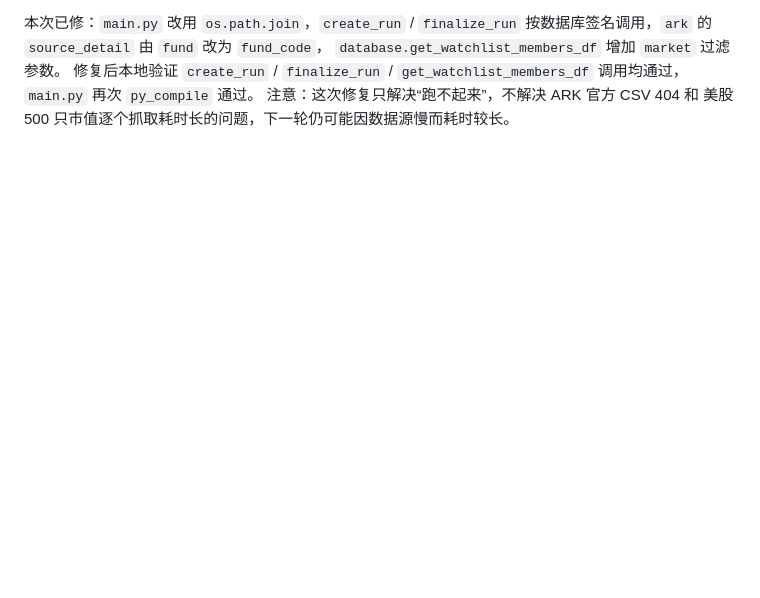
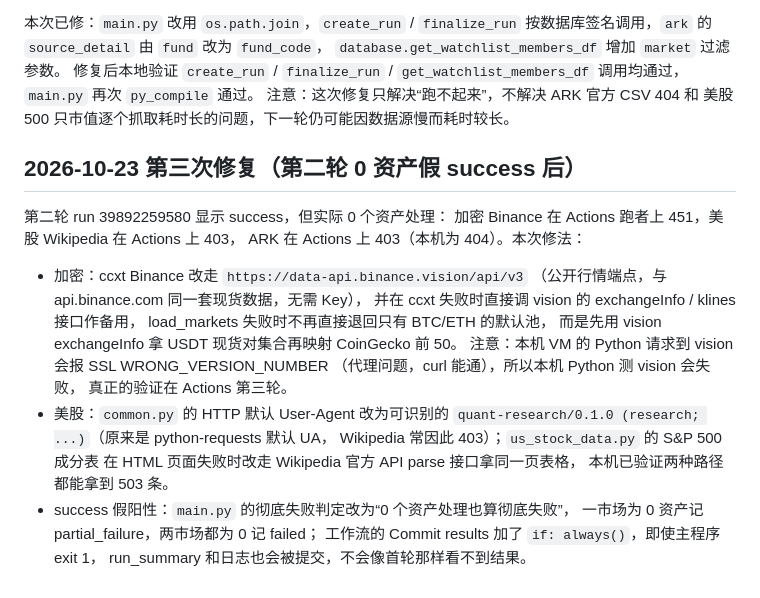
Before and after one commit to yudafu-rgb/quant-research, a Markdown page: README.md, the part around the change. Drawn GitHub-style; blank space fills up the shorter version.

Commit message:
Update README: third fix notes (vision, Wikipedia API, success logic)

```diff
--- a/README.md
+++ b/README.md
@@ -117,3 +117,27 @@ python -m src.main
 调用均通过，`main.py` 再次 `py_compile` 通过。
 注意：这次修复只解决“跑不起来”，不解决 ARK 官方 CSV 404 和
 美股 500 只市值逐个抓取耗时长的问题，下一轮仍可能因数据源慢而耗时较长。
+
+## 2026-10-23 第三次修复（第二轮 0 资产假 success 后）
+
+第二轮 run 39892259580 显示 success，但实际 0 个资产处理：
+加密 Binance 在 Actions 跑者上 451，美股 Wikipedia 在 Actions 上 403，
+ARK 在 Actions 上 403（本机为 404）。本次修法：
+
+- 加密：ccxt Binance 改走 `https://data-api.binance.vision/api/v3`
+  （公开行情端点，与 api.binance.com 同一套现货数据，无需 Key），
+  并在 ccxt 失败时直接调 vision 的 exchangeInfo / klines 接口作备用，
+  load_markets 失败时不再直接退回只有 BTC/ETH 的默认池，
+  而是先用 vision exchangeInfo 拿 USDT 现货对集合再映射 CoinGecko 前 50。
+  注意：本机 VM 的 Python 请求到 vision 会报 SSL WRONG_VERSION_NUMBER
+  （代理问题，curl 能通），所以本机 Python 测 vision 会失败，
+  真正的验证在 Actions 第三轮。
+- 美股：`common.py` 的 HTTP 默认 User-Agent 改为可识别的
+  `quant-research/0.1.0 (research; ...)`（原来是 python-requests 默认 UA，
+  Wikipedia 常因此 403）；`us_stock_data.py` 的 S&P 500 成分表
+  在 HTML 页面失败时改走 Wikipedia 官方 API parse 接口拿同一页表格，
+  本机已验证两种路径都能拿到 503 条。
+- success 假阳性：`main.py` 的彻底失败判定改为“0 个资产处理也算彻底失败”，
+  一市场为 0 资产记 partial_failure，两市场都为 0 记 failed；
+  工作流的 Commit results 加了 `if: always()`，即使主程序 exit 1，
+  run_summary 和日志也会被提交，不会像首轮那样看不到结果。
```
